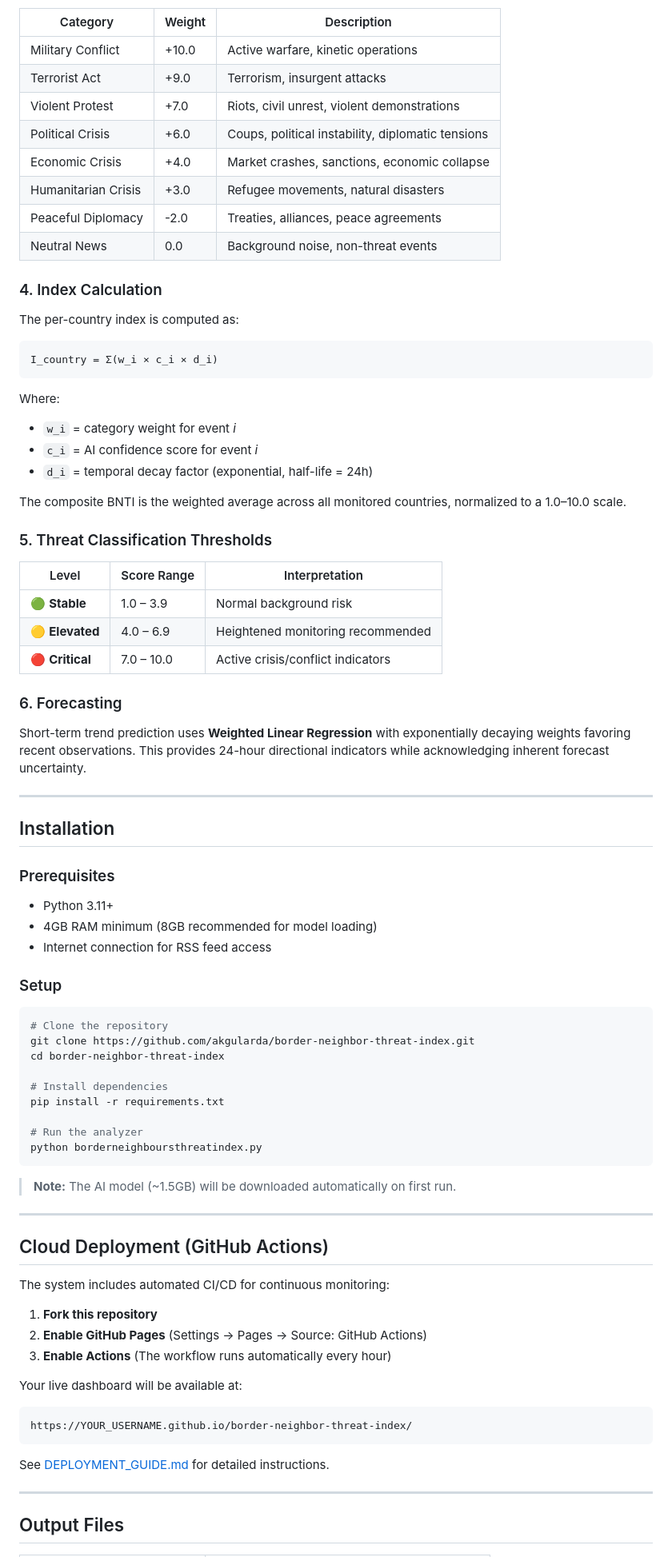
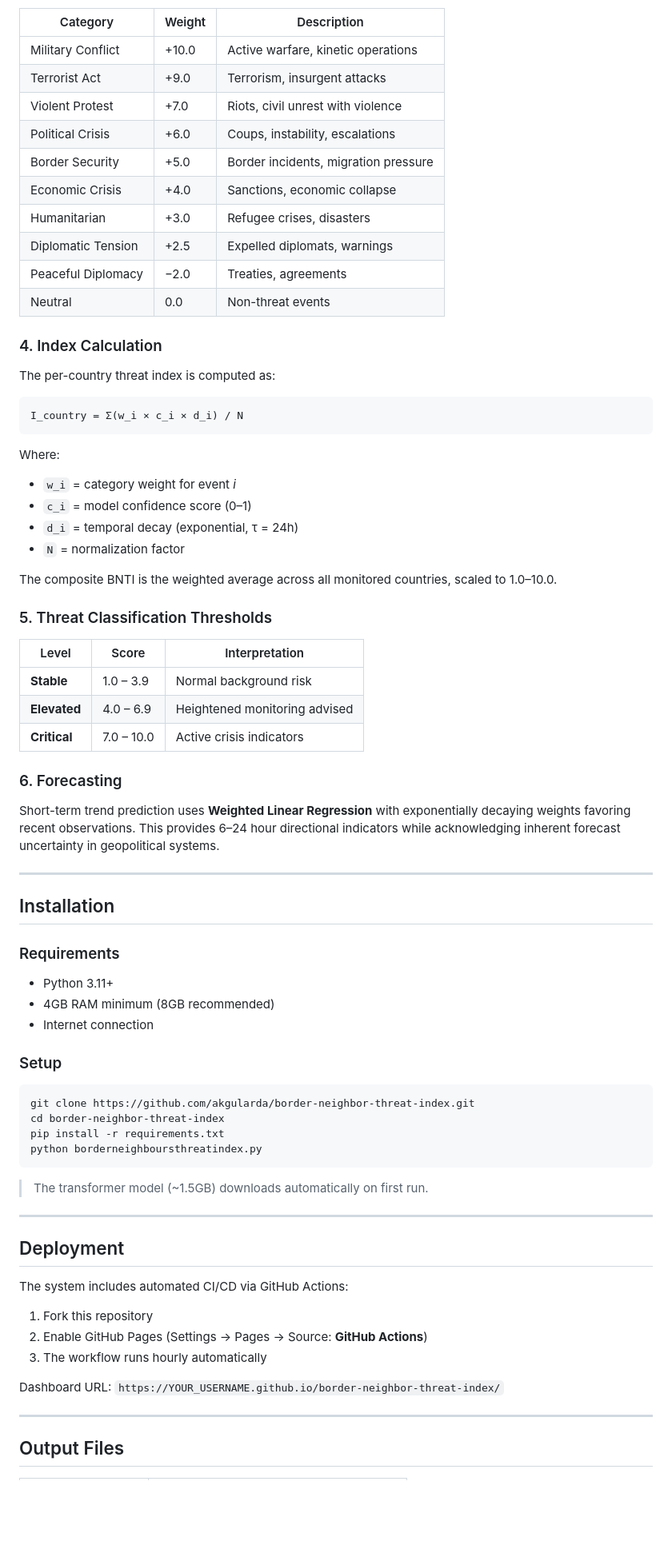
Before and after one commit to akgularda/border-neighbor-threat-index, a Markdown page: README.md, the part around one of its changes. Shown at 80% size. Rendered like a GitHub page; blank space fills up the shorter version.

Commit message:
Scientific README: removed screenshot, enhanced methodology and references

````diff
--- a/README.md
+++ b/README.md
@@ -53,82 +53,75 @@ Articles are classified into the following categories with associated weights ba
 |----------|--------|-------------|
 | Military Conflict | +10.0 | Active warfare, kinetic operations |
 | Terrorist Act | +9.0 | Terrorism, insurgent attacks |
-| Violent Protest | +7.0 | Riots, civil unrest, violent demonstrations |
-| Political Crisis | +6.0 | Coups, political instability, diplomatic tensions |
-| Economic Crisis | +4.0 | Market crashes, sanctions, economic collapse |
-| Humanitarian Crisis | +3.0 | Refugee movements, natural disasters |
-| Peaceful Diplomacy | -2.0 | Treaties, alliances, peace agreements |
-| Neutral News | 0.0 | Background noise, non-threat events |
+| Violent Protest | +7.0 | Riots, civil unrest with violence |
+| Political Crisis | +6.0 | Coups, instability, escalations |
+| Border Security | +5.0 | Border incidents, migration pressure |
+| Economic Crisis | +4.0 | Sanctions, economic collapse |
+| Humanitarian | +3.0 | Refugee crises, disasters |
+| Diplomatic Tension | +2.5 | Expelled diplomats, warnings |
+| Peaceful Diplomacy | −2.0 | Treaties, agreements |
+| Neutral | 0.0 | Non-threat events |
 
 ### 4. Index Calculation
 
-The per-country index is computed as:
+The per-country threat index is computed as:
 
 ```
-I_country = Σ(w_i × c_i × d_i)
+I_country = Σ(w_i × c_i × d_i) / N
 ```
 
 Where:
 - `w_i` = category weight for event *i*
-- `c_i` = AI confidence score for event *i*
-- `d_i` = temporal decay factor (exponential, half-life = 24h)
+- `c_i` = model confidence score (0–1)
+- `d_i` = temporal decay (exponential, τ = 24h)
+- `N` = normalization factor
 
-The composite BNTI is the weighted average across all monitored countries, normalized to a 1.0–10.0 scale.
+The composite BNTI is the weighted average across all monitored countries, scaled to 1.0–10.0.
 
 ### 5. Threat Classification Thresholds
 
-| Level | Score Range | Interpretation |
-|-------|-------------|----------------|
-| 🟢 **Stable** | 1.0 – 3.9 | Normal background risk |
-| 🟡 **Elevated** | 4.0 – 6.9 | Heightened monitoring recommended |
-| 🔴 **Critical** | 7.0 – 10.0 | Active crisis/conflict indicators |
+| Level | Score | Interpretation |
+|-------|-------|----------------|
+| **Stable** | 1.0 – 3.9 | Normal background risk |
+| **Elevated** | 4.0 – 6.9 | Heightened monitoring advised |
+| **Critical** | 7.0 – 10.0 | Active crisis indicators |
 
 ### 6. Forecasting
 
-Short-term trend prediction uses **Weighted Linear Regression** with exponentially decaying weights favoring recent observations. This provides 24-hour directional indicators while acknowledging inherent forecast uncertainty.
+Short-term trend prediction uses **Weighted Linear Regression** with exponentially decaying weights favoring recent observations. This provides 6–24 hour directional indicators while acknowledging inherent forecast uncertainty in geopolitical systems.
 
 ---
 
 ## Installation
 
-### Prerequisites
+### Requirements
 
 - Python 3.11+
-- 4GB RAM minimum (8GB recommended for model loading)
-- Internet connection for RSS feed access
+- 4GB RAM minimum (8GB recommended)
+- Internet connection
 
 ### Setup
 
 ```bash
-# Clone the repository
 git clone https://github.com/akgularda/border-neighbor-threat-index.git
 cd border-neighbor-threat-index
-
-# Install dependencies
 pip install -r requirements.txt
-
-# Run the analyzer
 python borderneighboursthreatindex.py
 ```
 
-> **Note:** The AI model (~1.5GB) will be downloaded automatically on first run.
+> The transformer model (~1.5GB) downloads automatically on first run.
 
 ---
 
-## Cloud Deployment (GitHub Actions)
+## Deployment
 
-The system includes automated CI/CD for continuous monitoring:
+The system includes automated CI/CD via GitHub Actions:
 
-1. **Fork this repository**
-2. **Enable GitHub Pages** (Settings → Pages → Source: GitHub Actions)
-3. **Enable Actions** (The workflow runs automatically every hour)
+1. Fork this repository
+2. Enable GitHub Pages (Settings → Pages → Source: **GitHub Actions**)
+3. The workflow runs hourly automatically
 
-Your live dashboard will be available at:
-```
-https://YOUR_USERNAME.github.io/border-neighbor-threat-index/
-```
-
-See [DEPLOYMENT_GUIDE.md](DEPLOYMENT_GUIDE.md) for detailed instructions.
+Dashboard URL: `https://YOUR_USERNAME.github.io/border-neighbor-threat-index/`
 
 ---
 
````
Also changed, not shown: other parts of README.md (+39 -46 lines).
